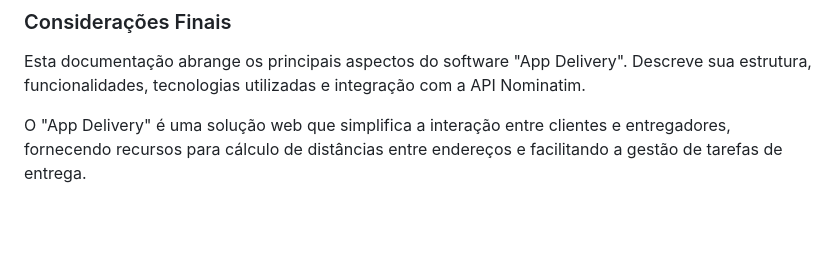
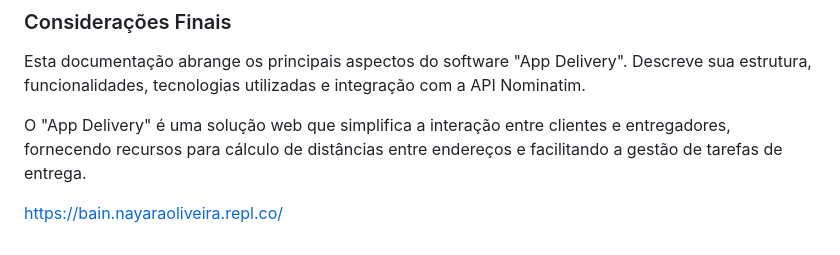
Before and after one commit to naolip/Baindesafio, a Markdown page: README.md, the part around the change. Drawn GitHub-style; blank space fills up the shorter version.

```diff
--- a/README.md
+++ b/README.md
@@ -52,3 +52,5 @@ O histórico das consultas é realizado e armazenado em uma lista. A página mos
 Esta documentação abrange os principais aspectos do software "App Delivery". Descreve sua estrutura, funcionalidades, tecnologias utilizadas e integração com a API Nominatim.
 
 O "App Delivery" é uma solução web que simplifica a interação entre clientes e entregadores, fornecendo recursos para cálculo de distâncias entre endereços e facilitando a gestão de tarefas de entrega.
+
+https://bain.nayaraoliveira.repl.co/
```
